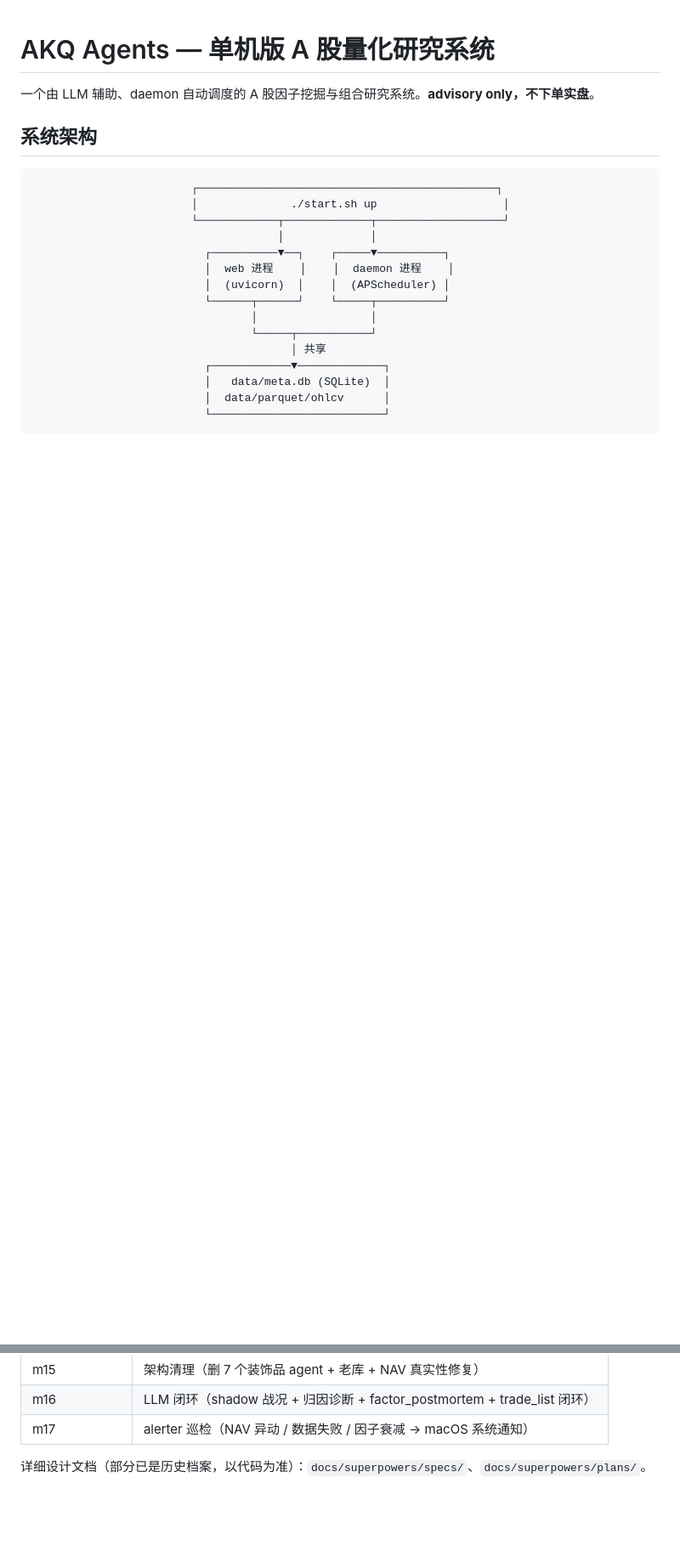
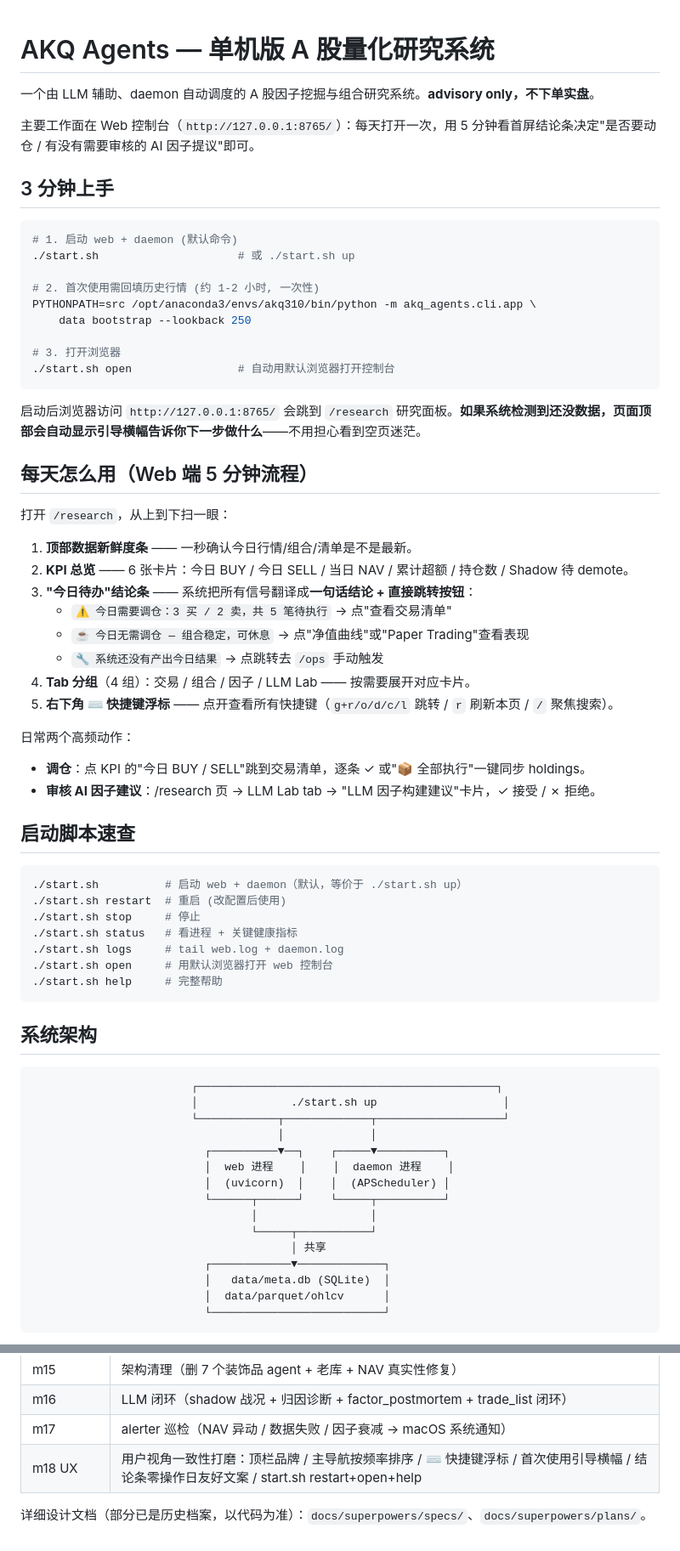
Before and after one commit to jing-ge/akq_agents, a Markdown page: README.md, 2 parts joined by grey strips. Shown at 85% size. Drawn GitHub-style; blank space fills up the shorter version.

````diff
--- a/README.md
+++ b/README.md
@@ -1,6 +1,53 @@
 # AKQ Agents — 单机版 A 股量化研究系统
 
 一个由 LLM 辅助、daemon 自动调度的 A 股因子挖掘与组合研究系统。**advisory only，不下单实盘**。
+
+主要工作面在 Web 控制台（`http://127.0.0.1:8765/`）：每天打开一次，用 5 分钟看首屏结论条决定"是否要动仓 / 有没有需要审核的 AI 因子提议"即可。
+
+## 3 分钟上手
+
+```bash
+# 1. 启动 web + daemon (默认命令)
+./start.sh                     # 或 ./start.sh up
+
+# 2. 首次使用需回填历史行情 (约 1-2 小时, 一次性)
+PYTHONPATH=src /opt/anaconda3/envs/akq310/bin/python -m akq_agents.cli.app \
+    data bootstrap --lookback 250
+
+# 3. 打开浏览器
+./start.sh open                # 自动用默认浏览器打开控制台
+```
+
+启动后浏览器访问 `http://127.0.0.1:8765/` 会跳到 `/research` 研究面板。**如果系统检测到还没数据，页面顶部会自动显示引导横幅告诉你下一步做什么**——不用担心看到空页迷茫。
+
+## 每天怎么用（Web 端 5 分钟流程）
+
+打开 `/research`，从上到下扫一眼：
+
+1. **顶部数据新鲜度条** —— 一秒确认今日行情/组合/清单是不是最新。
+2. **KPI 总览** —— 6 张卡片：今日 BUY / 今日 SELL / 当日 NAV / 累计超额 / 持仓数 / Shadow 待 demote。
+3. **"今日待办"结论条** —— 系统把所有信号翻译成**一句话结论 + 直接跳转按钮**：
+   - `⚠️ 今日需要调仓：3 买 / 2 卖，共 5 笔待执行` → 点"查看交易清单"
+   - `☕ 今日无需调仓 — 组合稳定，可休息` → 点"净值曲线"或"Paper Trading"查看表现
+   - `🔧 系统还没有产出今日结果` → 点跳转去 `/ops` 手动触发
+4. **Tab 分组**（4 组）：交易 / 组合 / 因子 / LLM Lab —— 按需要展开对应卡片。
+5. **右下角 ⌨ 快捷键浮标** —— 点开查看所有快捷键（`g+r/o/d/c/l` 跳转 / `r` 刷新本页 / `/` 聚焦搜索）。
+
+日常两个高频动作：
+- **调仓**：点 KPI 的"今日 BUY / SELL"跳到交易清单，逐条 ✓ 或"📦 全部执行"一键同步 holdings。
+- **审核 AI 因子建议**：/research 页 → LLM Lab tab → "LLM 因子构建建议"卡片，✓ 接受 / ✗ 拒绝。
+
+## 启动脚本速查
+
+```bash
+./start.sh          # 启动 web + daemon（默认，等价于 ./start.sh up）
+./start.sh restart  # 重启 (改配置后使用)
+./start.sh stop     # 停止
+./start.sh status   # 看进程 + 关键健康指标
+./start.sh logs     # tail web.log + daemon.log
+./start.sh open     # 用默认浏览器打开 web 控制台
+./start.sh help     # 完整帮助
+```
 
 ## 系统架构
 
@@ -281,6 +322,7 @@ $PY -m ruff check src/ tests/                        # lint
 | m15 | 架构清理（删 7 个装饰品 agent + 老库 + NAV 真实性修复） |
 | m16 | LLM 闭环（shadow 战况 + 归因诊断 + factor_postmortem + trade_list 闭环） |
 | m17 | alerter 巡检（NAV 异动 / 数据失败 / 因子衰减 → macOS 系统通知） |
+| m18 UX | 用户视角一致性打磨：顶栏品牌 / 主导航按频率排序 / ⌨ 快捷键浮标 / 首次使用引导横幅 / 结论条零操作日友好文案 / start.sh restart+open+help |
 
 详细设计文档（部分已是历史档案，以代码为准）：`docs/superpowers/specs/`、`docs/superpowers/plans/`。
 </content>
````
Also changed, not shown: other parts of README.md (+17 -23 lines).
